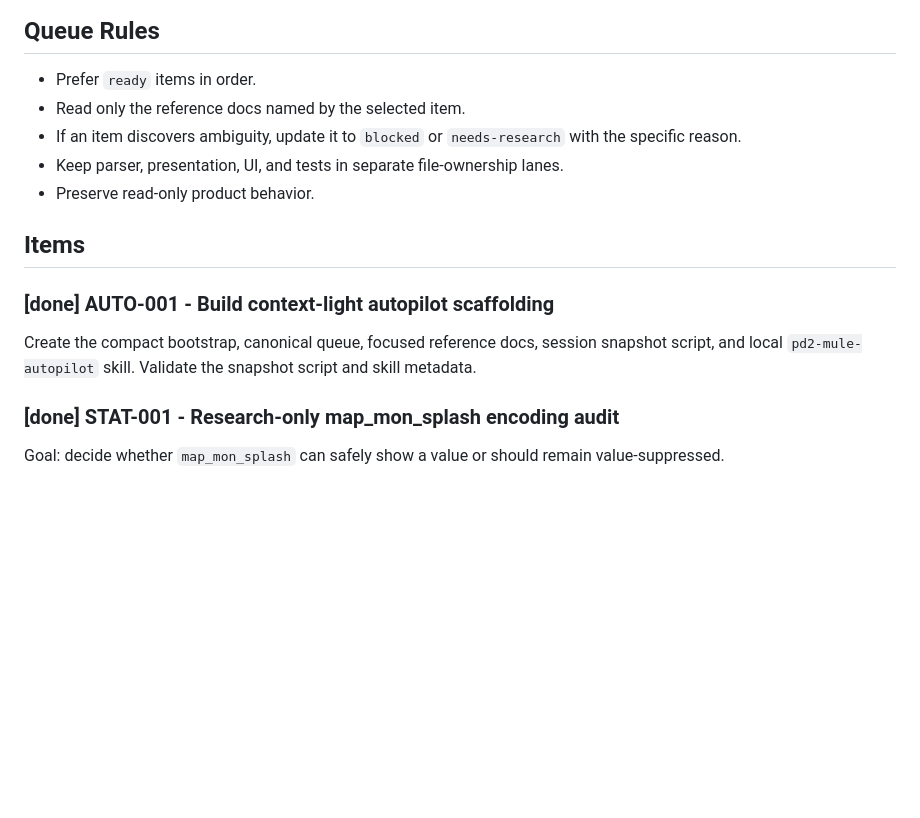
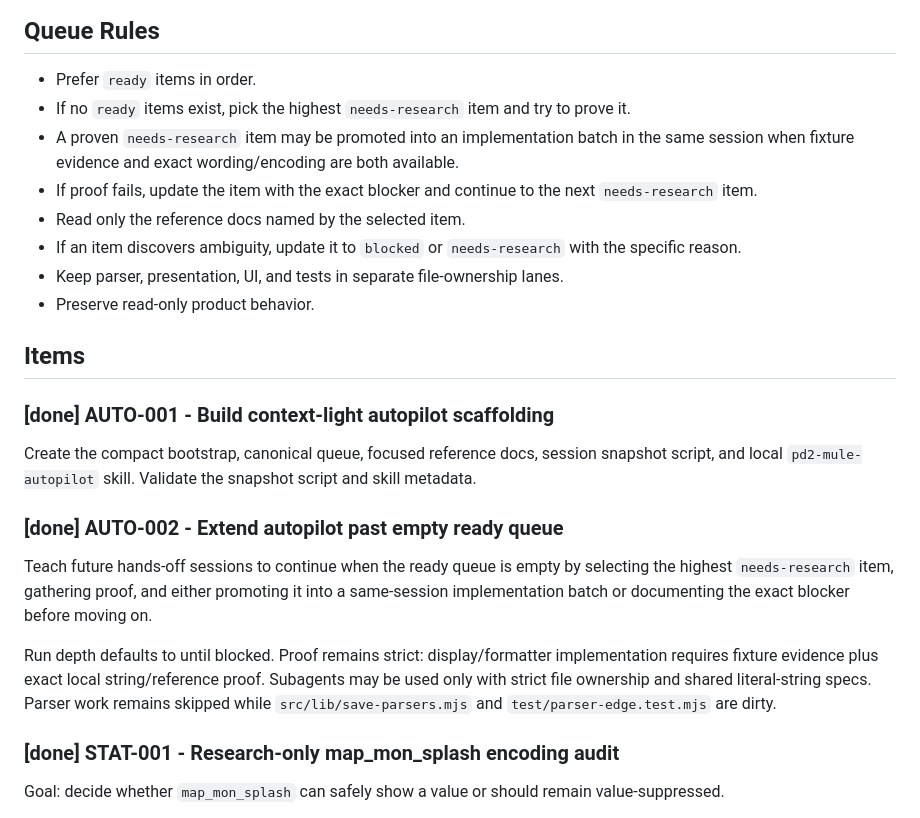
Before and after one commit to nichol63/PD2-Gomule, a Markdown page: docs/autopilot/WORK_QUEUE.md, the part around the change. GitHub-like rendering; blank space fills up the shorter version.

Commit message:
docs: extend autopilot research loop

```diff
--- a/docs/autopilot/WORK_QUEUE.md
+++ b/docs/autopilot/WORK_QUEUE.md
@@ -5,6 +5,9 @@ Use this queue for hands-off, context-light sessions. Each item is intended to b
 ## Queue Rules
 
 - Prefer `ready` items in order.
+- If no `ready` items exist, pick the highest `needs-research` item and try to prove it.
+- A proven `needs-research` item may be promoted into an implementation batch in the same session when fixture evidence and exact wording/encoding are both available.
+- If proof fails, update the item with the exact blocker and continue to the next `needs-research` item.
 - Read only the reference docs named by the selected item.
 - If an item discovers ambiguity, update it to `blocked` or `needs-research` with the specific reason.
 - Keep parser, presentation, UI, and tests in separate file-ownership lanes.
@@ -15,6 +18,12 @@ Use this queue for hands-off, context-light sessions. Each item is intended to b
 ### [done] AUTO-001 - Build context-light autopilot scaffolding
 
 Create the compact bootstrap, canonical queue, focused reference docs, session snapshot script, and local `pd2-mule-autopilot` skill. Validate the snapshot script and skill metadata.
+
+### [done] AUTO-002 - Extend autopilot past empty ready queue
+
+Teach future hands-off sessions to continue when the ready queue is empty by selecting the highest `needs-research` item, gathering proof, and either promoting it into a same-session implementation batch or documenting the exact blocker before moving on.
+
+Run depth defaults to until blocked. Proof remains strict: display/formatter implementation requires fixture evidence plus exact local string/reference proof. Subagents may be used only with strict file ownership and shared literal-string specs. Parser work remains skipped while `src/lib/save-parsers.mjs` and `test/parser-edge.test.mjs` are dirty.
 
 ### [done] STAT-001 - Research-only map_mon_splash encoding audit
 
```
